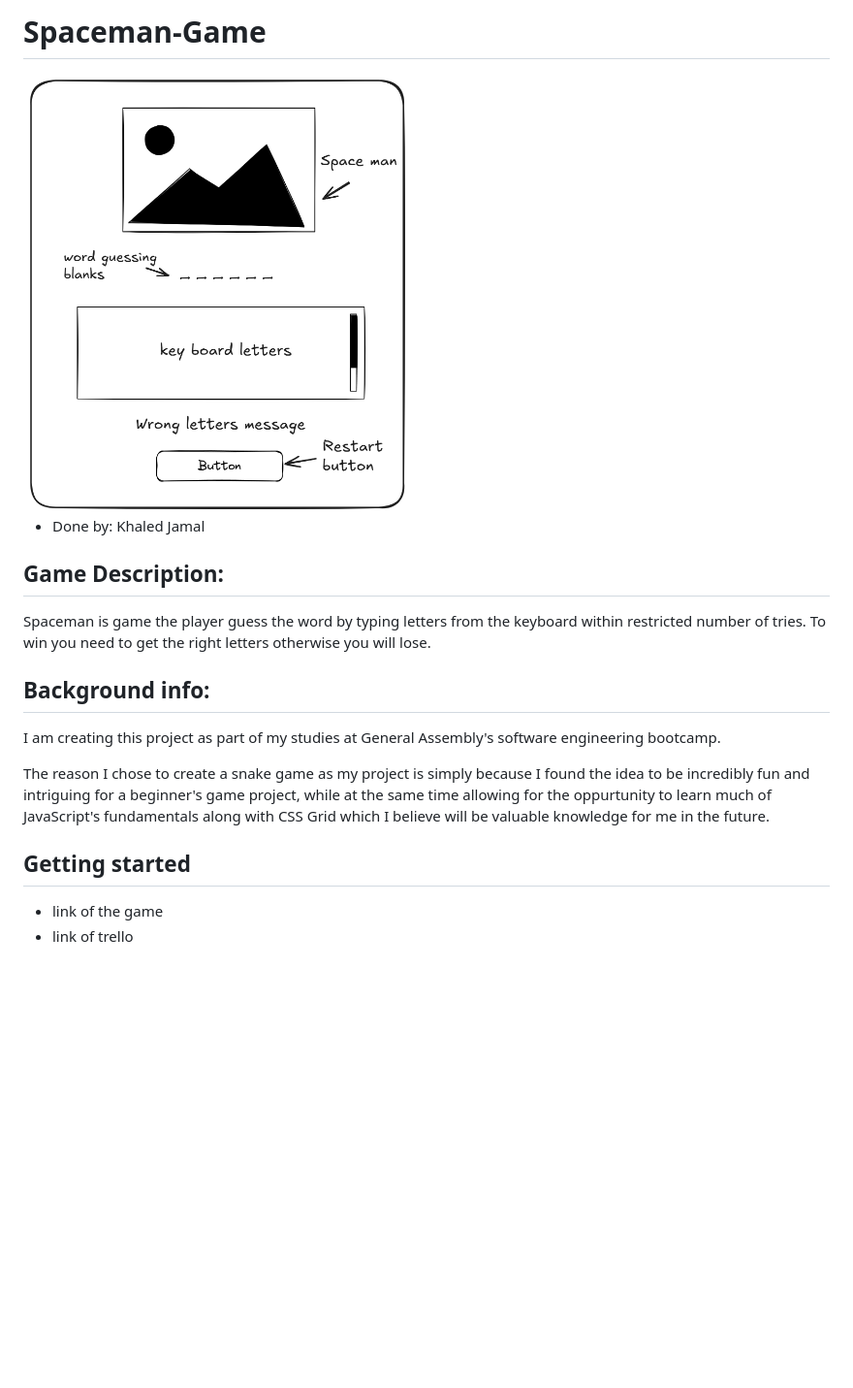
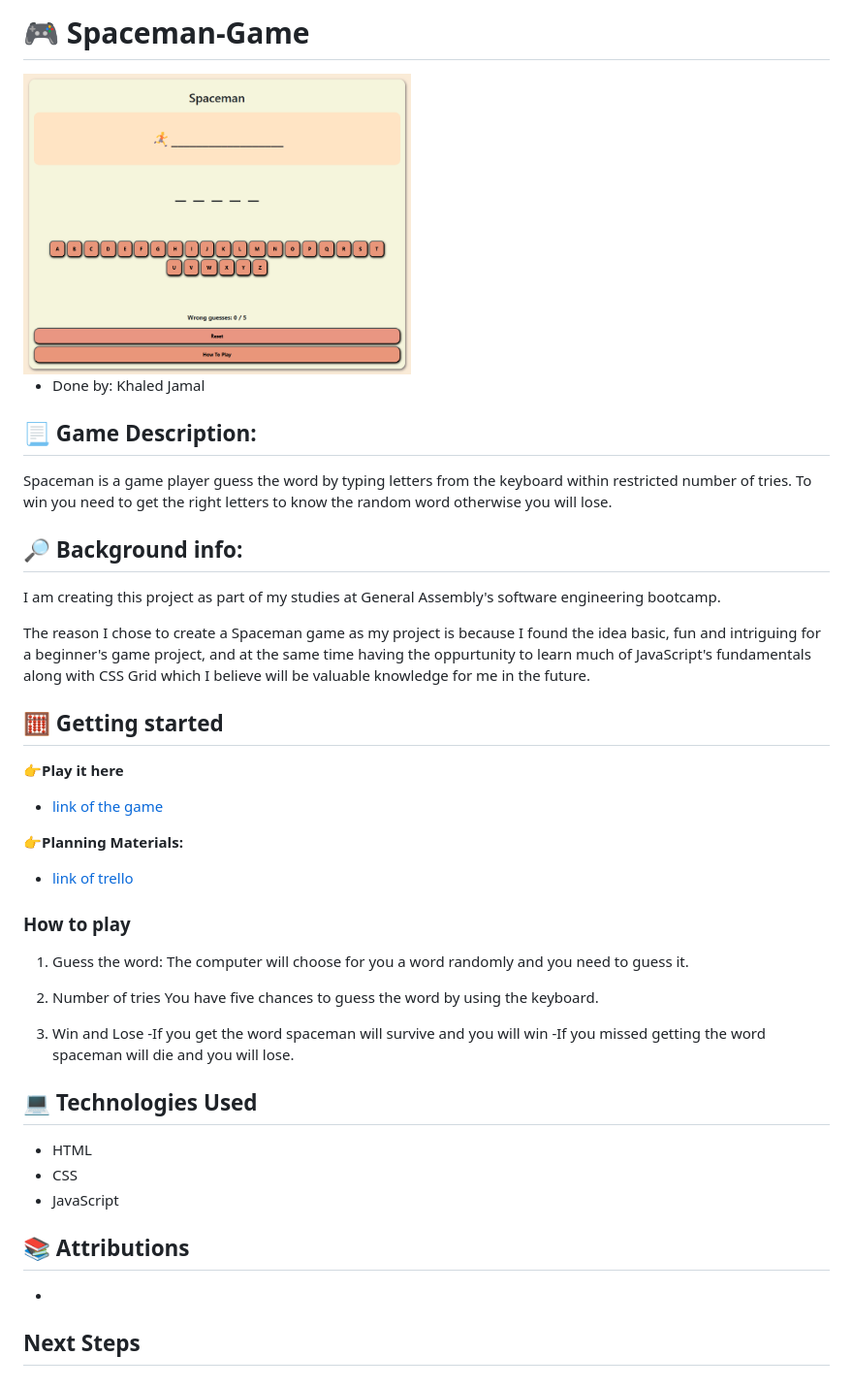
Before and after one commit to k7dbh/Spaceman-Game, a Markdown page: README.md, the part around the change. Shown: that part at 97% size. Drawn GitHub-style; pictures changed too: pictures/spaceman.png (added); blank space fills up the shorter version.

```diff
--- a/README.md
+++ b/README.md
@@ -1,19 +1,46 @@
-# Spaceman-Game
+# 🎮 Spaceman-Game
 
 <!-- ![spaceman](/pictures/imagespa.png){width=300px} -->
-<img src="./pictures/image.png" width="400" height="400">
+<img src="./pictures/spaceman.png" width="400" height="350">
 
 - Done by: Khaled Jamal
 
-## Game Description:
+## 📃 Game Description:
 
-Spaceman is game the player guess the word by typing letters from the keyboard within restricted number of tries. To win you need to get the right letters otherwise you will lose.
+Spaceman is a game player guess the word by typing letters from the keyboard within restricted number of tries. To win you need to get the right letters to know the random word otherwise you will lose.
 
-## Background info:
+## 🔎 Background info:
 I am creating this project as part of my studies at General Assembly's software engineering bootcamp.
 
-The reason I chose to create a snake game as my project is simply because I found the idea to be incredibly fun and intriguing for a beginner's game project, while at the same time allowing for the oppurtunity to learn much of JavaScript's fundamentals along with CSS Grid which I believe will be valuable knowledge for me in the future.
+The reason I chose to create a Spaceman game as my project is because I found the idea basic, fun and intriguing for a beginner's game project, and at the same time having the oppurtunity to learn much of JavaScript's fundamentals along with CSS Grid which I believe will be valuable knowledge for me in the future.
 
-## Getting started
-- link of the game
-- link of trello
+## 🧮 Getting started
+
+👉**Play it here**
+- [link of the game](https://k7dbh.github.io/Spaceman-Game/)
+
+👉**Planning Materials:**
+- [link of trello](https://trello.com/b/aBFr4aME/spaceman-game)
+
+### How to play
+1. Guess the word:
+The computer will choose for you a word randomly and you need to guess it.
+
+2. Number of tries
+You have five chances to guess the word by using the keyboard.
+
+3. Win and Lose
+-If you get the word spaceman will survive and you will win
+-If you missed getting the word spaceman will die and you will lose.
+
+## 💻 Technologies Used
+
+- HTML
+- CSS
+- JavaScript
+
+## 📚 Attributions
+
+- []()
+
+## Next Steps
```
Also changed, not shown: 1 other file.
